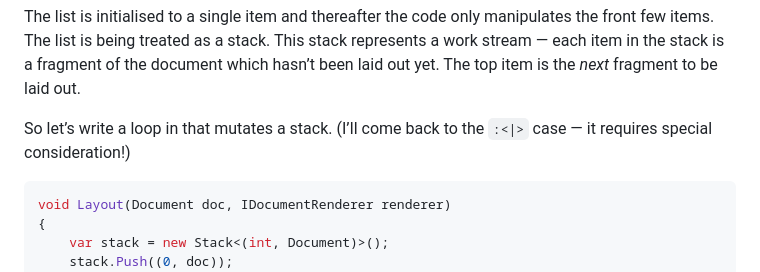
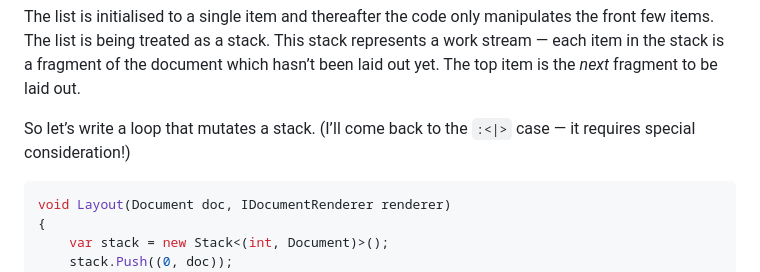
Before and after one commit to benjamin-hodgson/benjamin-hodgson.github.io, a Markdown page: posts/2024-08-15-prettier-happier-more-imperative.md, the part around the change printed below. Drawn GitHub-style.

Commit message:
fix typo

````diff
--- a/posts/2024-08-15-prettier-happier-more-imperative.md
+++ b/posts/2024-08-15-prettier-happier-more-imperative.md
@@ -112,7 +113,7 @@ best w k x = be k [(0, x)]
 
 The list is initialised to a single item and thereafter the code only manipulates the front few items. The list is being treated as a stack. This stack represents a work stream — each item in the stack is a fragment of the document which hasn’t been laid out yet. The top item is the _next_ fragment to be laid out.
 
-So let’s write a loop in that mutates a stack. (I’ll come back to the `:<|>` case — it requires special consideration!)
+So let’s write a loop that mutates a stack. (I’ll come back to the `:<|>` case — it requires special consideration!)
 
 ```csharp
 void Layout(Document doc, IDocumentRenderer renderer)
````
Also changed, not shown: other parts of posts/2024-08-15-prettier-happier-more-imperative.md (+1 -0 lines).
